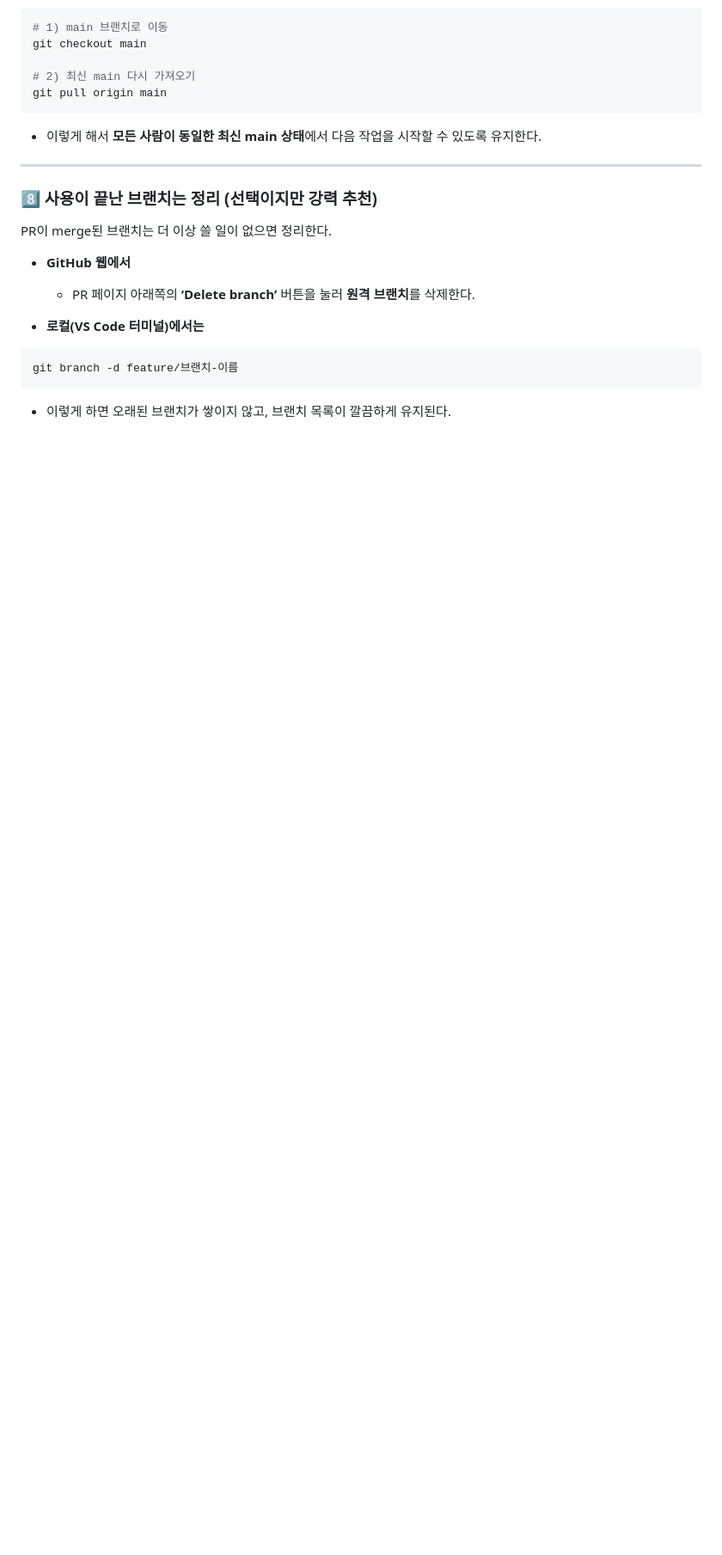
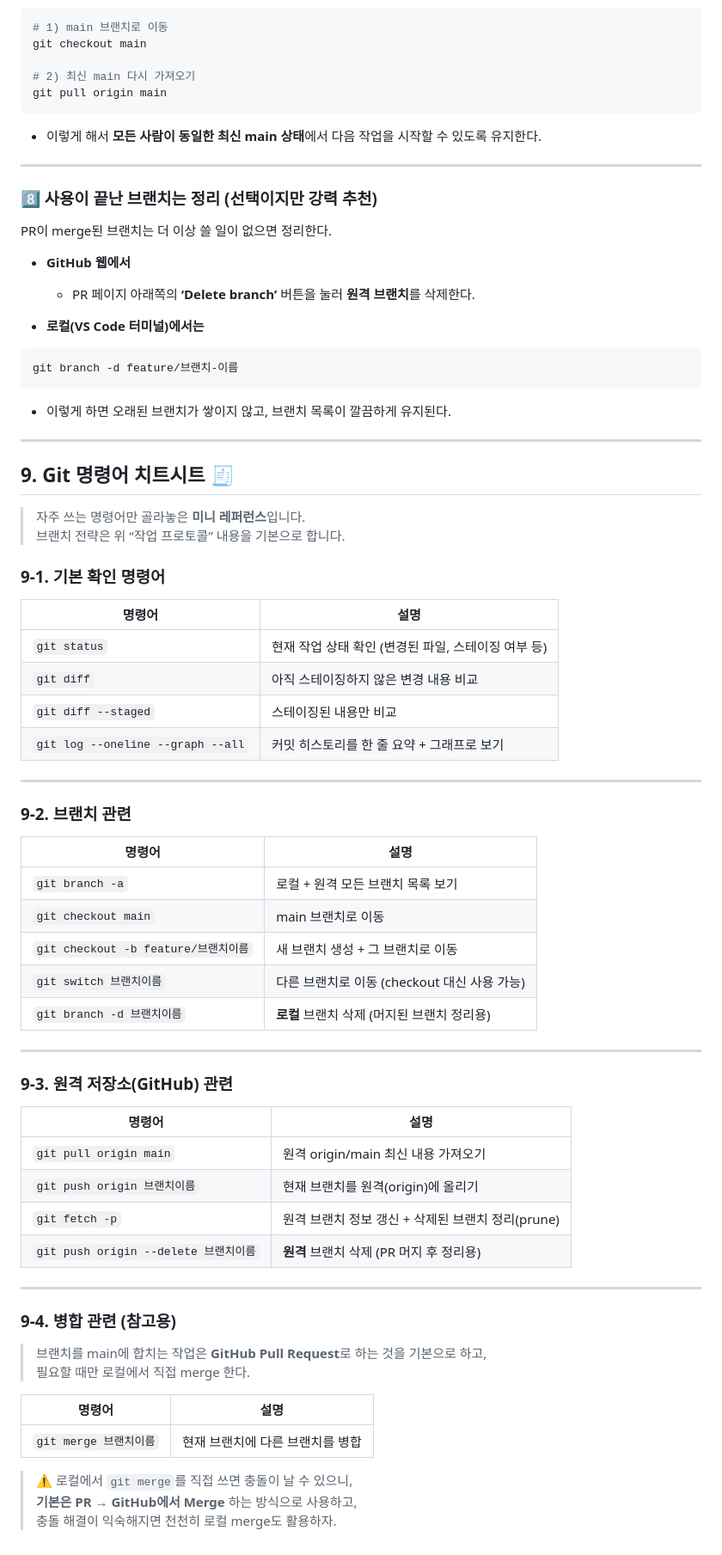
Before and after one commit to hooni0212/glsoop, a Markdown page: readme.md, the part around the change. Shown at 86% size. Drawn GitHub-style; blank space fills up the shorter version.

Commit message:
프로토콜 추가

````diff
--- a/readme.md
+++ b/readme.md
@@ -143,3 +143,57 @@ git branch -d feature/브랜치-이름
 ```
 
 * 이렇게 하면 오래된 브랜치가 쌓이지 않고, 브랜치 목록이 깔끔하게 유지된다.
+
+---
+
+## 9. Git 명령어 치트시트 🧾
+
+> 자주 쓰는 명령어만 골라놓은 **미니 레퍼런스**입니다.
+> 브랜치 전략은 위 “작업 프로토콜” 내용을 기본으로 합니다.
+
+### 9-1. 기본 확인 명령어
+
+| 명령어 | 설명 |
+| --- | --- |
+| `git status` | 현재 작업 상태 확인 (변경된 파일, 스테이징 여부 등) |
+| `git diff` | 아직 스테이징하지 않은 변경 내용 비교 |
+| `git diff --staged` | 스테이징된 내용만 비교 |
+| `git log --oneline --graph --all` | 커밋 히스토리를 한 줄 요약 + 그래프로 보기 |
+
+---
+
+### 9-2. 브랜치 관련
+
+| 명령어 | 설명 |
+| --- | --- |
+| `git branch -a` | 로컬 + 원격 모든 브랜치 목록 보기 |
+| `git checkout main` | main 브랜치로 이동 |
+| `git checkout -b feature/브랜치이름` | 새 브랜치 생성 + 그 브랜치로 이동 |
+| `git switch 브랜치이름` | 다른 브랜치로 이동 (checkout 대신 사용 가능) |
+| `git branch -d 브랜치이름` | **로컬** 브랜치 삭제 (머지된 브랜치 정리용) |
+
+---
+
+### 9-3. 원격 저장소(GitHub) 관련
+
+| 명령어 | 설명 |
+| --- | --- |
+| `git pull origin main` | 원격 origin/main 최신 내용 가져오기 |
+| `git push origin 브랜치이름` | 현재 브랜치를 원격(origin)에 올리기 |
+| `git fetch -p` | 원격 브랜치 정보 갱신 + 삭제된 브랜치 정리(prune) |
+| `git push origin --delete 브랜치이름` | **원격** 브랜치 삭제 (PR 머지 후 정리용) |
+
+---
+
+### 9-4. 병합 관련 (참고용)
+
+> 브랜치를 main에 합치는 작업은 **GitHub Pull Request**로 하는 것을 기본으로 하고,
+> 필요할 때만 로컬에서 직접 merge 한다.
+
+| 명령어 | 설명 |
+| --- | --- |
+| `git merge 브랜치이름` | 현재 브랜치에 다른 브랜치를 병합 |
+
+> ⚠️ 로컬에서 `git merge`를 직접 쓰면 충돌이 날 수 있으니,
+> **기본은 PR → GitHub에서 Merge** 하는 방식으로 사용하고,
+> 충돌 해결이 익숙해지면 천천히 로컬 merge도 활용하자.
````
